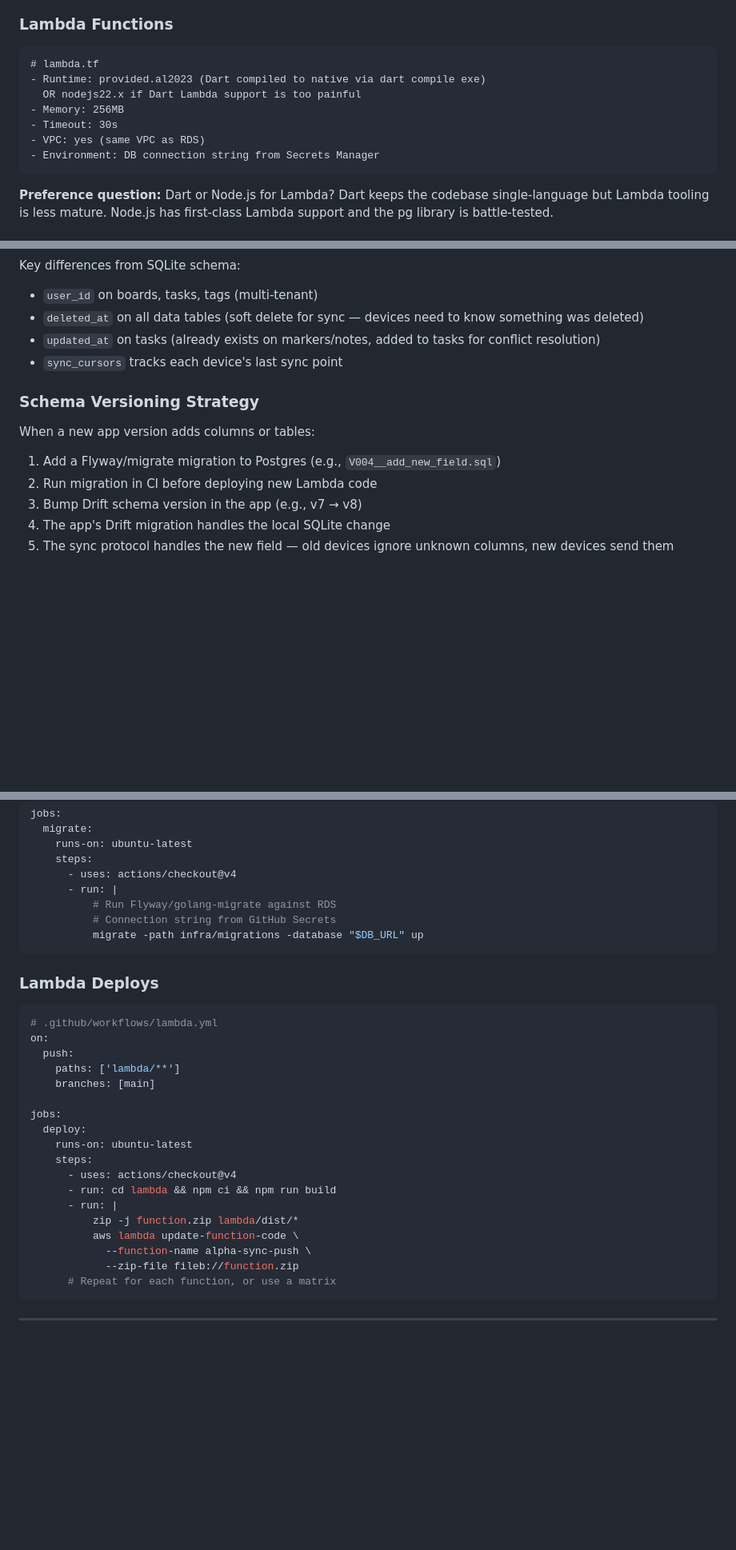
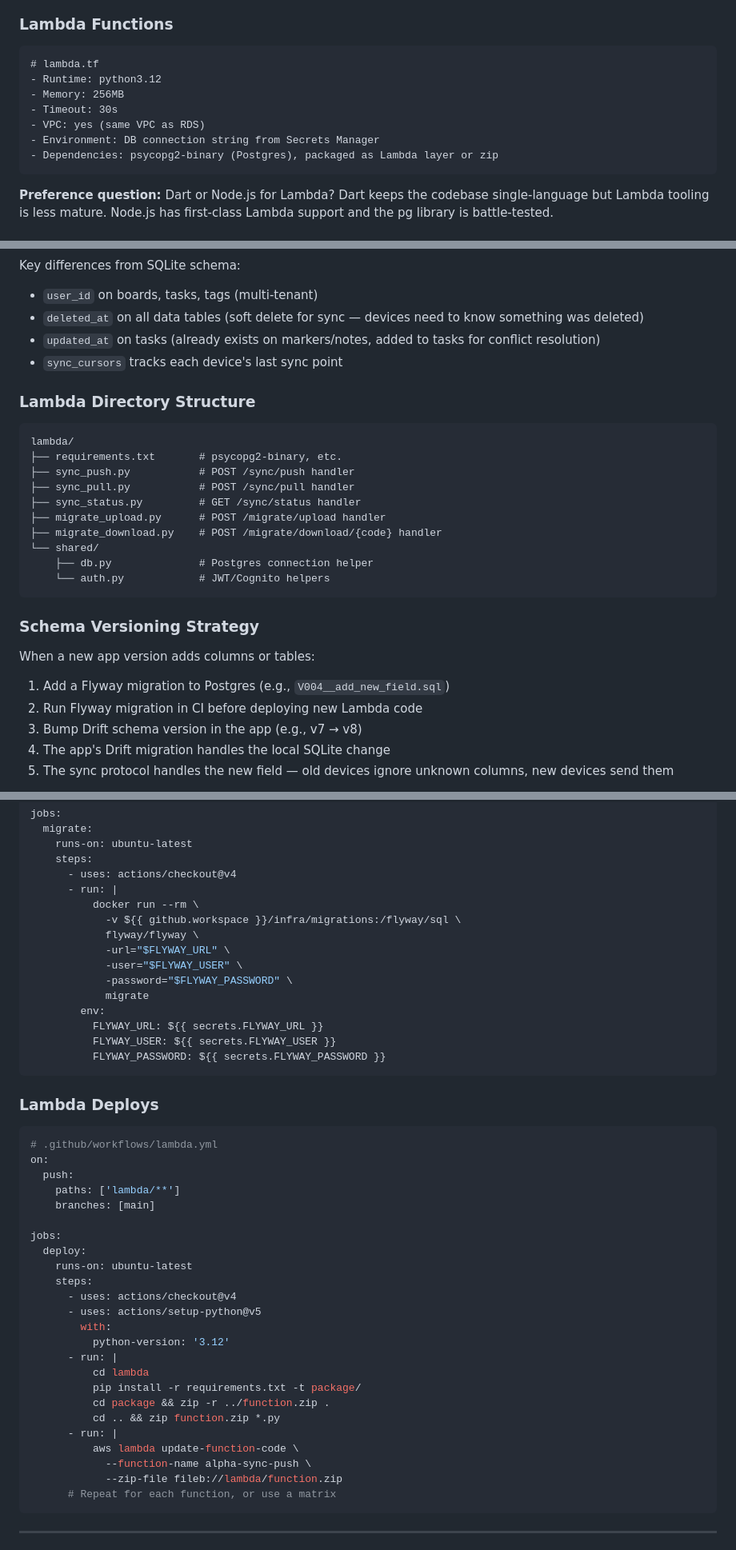
Before and after one commit to dev-dull/AL_PHA, a Markdown page: docs/plan-cloud-sync.md, 3 parts joined by grey strips. Shown at 80% size. GitHub-like rendering; blank space fills up the shorter version.

Commit message:
docs: finalize cloud sync plan with all decisions
Resolved all open questions:
- Lambda runtime: Python 3.12 (psycopg2-binary)
- Migration tool: Flyway (Docker in CI)
- Auth UI: Cognito hosted UI for MVP
- Change tracking: timestamp scan
- Team planners: deferred to future migration

Updated Lambda directory structure, CI pipelines, package
references, and removed all preference questions.

Co-Authored-By: Claude Opus 4.6 (1M context) <noreply@anthropic.com>

````diff
--- a/docs/plan-cloud-sync.md
+++ b/docs/plan-cloud-sync.md
@@ -68,12 +68,12 @@ Schema migrations are NOT managed by Terraform. See "Schema Migrations" section
 
 ```hcl
 # lambda.tf
-- Runtime: provided.al2023 (Dart compiled to native via dart compile exe)
-  OR nodejs22.x if Dart Lambda support is too painful
+- Runtime: python3.12
 - Memory: 256MB
 - Timeout: 30s
 - VPC: yes (same VPC as RDS)
 - Environment: DB connection string from Secrets Manager
+- Dependencies: psycopg2-binary (Postgres), packaged as Lambda layer or zip
 ```
 
 **Preference question:** Dart or Node.js for Lambda? Dart keeps the codebase single-language but Lambda tooling is less mature. Node.js has first-class Lambda support and the pg library is battle-tested.
@@ -235,12 +233,27 @@ Key differences from SQLite schema:
 - `updated_at` on tasks (already exists on markers/notes, added to tasks for conflict resolution)
 - `sync_cursors` tracks each device's last sync point
 
+### Lambda Directory Structure
+
+```
+lambda/
+├── requirements.txt       # psycopg2-binary, etc.
+├── sync_push.py           # POST /sync/push handler
+├── sync_pull.py           # POST /sync/pull handler
+├── sync_status.py         # GET /sync/status handler
+├── migrate_upload.py      # POST /migrate/upload handler
+├── migrate_download.py    # POST /migrate/download/{code} handler
+└── shared/
+    ├── db.py              # Postgres connection helper
+    └── auth.py            # JWT/Cognito helpers
+```
+
 ### Schema Versioning Strategy
 
 When a new app version adds columns or tables:
 
-1. Add a Flyway/migrate migration to Postgres (e.g., `V004__add_new_field.sql`)
-2. Run migration in CI before deploying new Lambda code
+1. Add a Flyway migration to Postgres (e.g., `V004__add_new_field.sql`)
+2. Run Flyway migration in CI before deploying new Lambda code
 3. Bump Drift schema version in the app (e.g., v7 → v8)
 4. The app's Drift migration handles the local SQLite change
 5. The sync protocol handles the new field — old devices ignore unknown columns, new devices send them
@@ -476,9 +481,17 @@ jobs:
     steps:
       - uses: actions/checkout@v4
       - run: |
-          # Run Flyway/golang-migrate against RDS
-          # Connection string from GitHub Secrets
-          migrate -path infra/migrations -database "$DB_URL" up
+          docker run --rm \
+            -v ${{ github.workspace }}/infra/migrations:/flyway/sql \
+            flyway/flyway \
+            -url="$FLYWAY_URL" \
+            -user="$FLYWAY_USER" \
+            -password="$FLYWAY_PASSWORD" \
+            migrate
+        env:
+          FLYWAY_URL: ${{ secrets.FLYWAY_URL }}
+          FLYWAY_USER: ${{ secrets.FLYWAY_USER }}
+          FLYWAY_PASSWORD: ${{ secrets.FLYWAY_PASSWORD }}
 ```
 
 ### Lambda Deploys
@@ -495,12 +508,18 @@ jobs:
     runs-on: ubuntu-latest
     steps:
       - uses: actions/checkout@v4
-      - run: cd lambda && npm ci && npm run build
+      - uses: actions/setup-python@v5
+        with:
+          python-version: '3.12'
       - run: |
-          zip -j function.zip lambda/dist/*
+          cd lambda
+          pip install -r requirements.txt -t package/
+          cd package && zip -r ../function.zip .
+          cd .. && zip function.zip *.py
+      - run: |
           aws lambda update-function-code \
             --function-name alpha-sync-push \
-            --zip-file fileb://function.zip
+            --zip-file fileb://lambda/function.zip
       # Repeat for each function, or use a matrix
 ```
 
````
Also changed, not shown: other parts of docs/plan-cloud-sync.md (+12 -22 lines).
